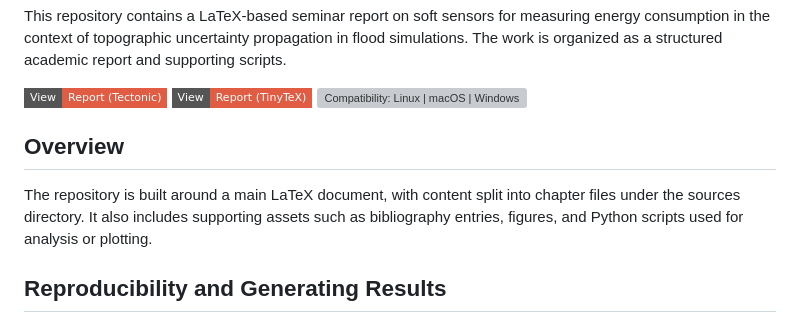
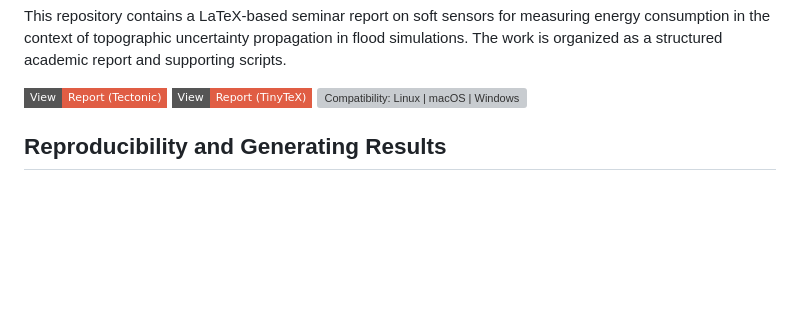
Before and after one commit to erenedgu/sisc-seminar-report, a Markdown page: README.md, the part around the change. Drawn GitHub-style; badges without logos; blank space fills up the shorter version; grey boxes are pictures that could not be loaded.

Commit message:
Remove Overview section from README

```diff
--- a/README.md
+++ b/README.md
@@ -22,12 +22,6 @@ This repository contains a LaTeX-based seminar report on soft sensors for measur
 <img src="https://img.shields.io/github/actions/workflow/status/erenedgu/sisc-seminar-report/compat.yml?label=Compatibility%3A%20Linux%20%7C%20macOS%20%7C%20Windows&style=flat-square" alt="Compatibility: Linux | macOS | Windows"/>
 
 </a>
-
-
-## Overview
-
-
-The repository is built around a main LaTeX document, with content split into chapter files under the sources directory. It also includes supporting assets such as bibliography entries, figures, and Python scripts used for analysis or plotting.
 
 
 ## Reproducibility and Generating Results
```
